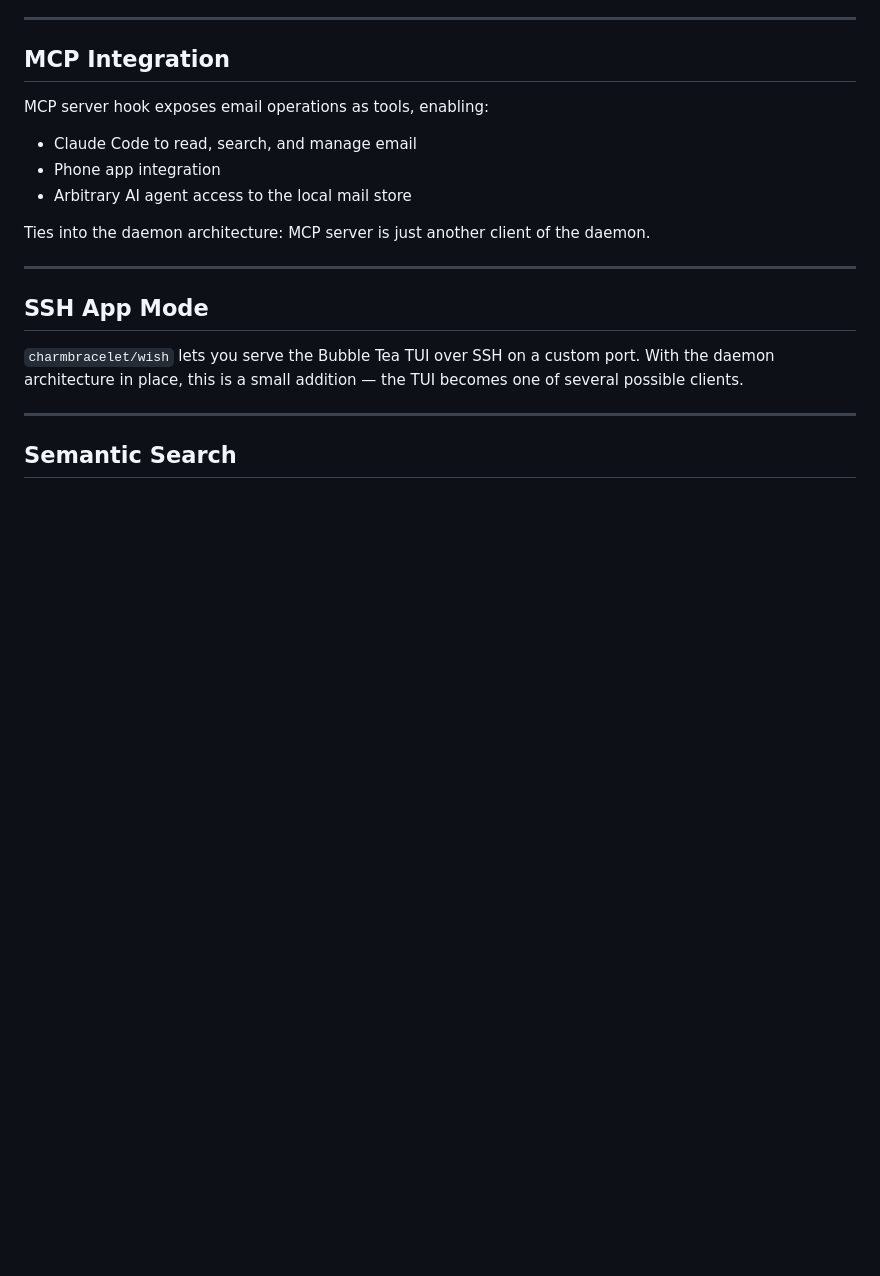
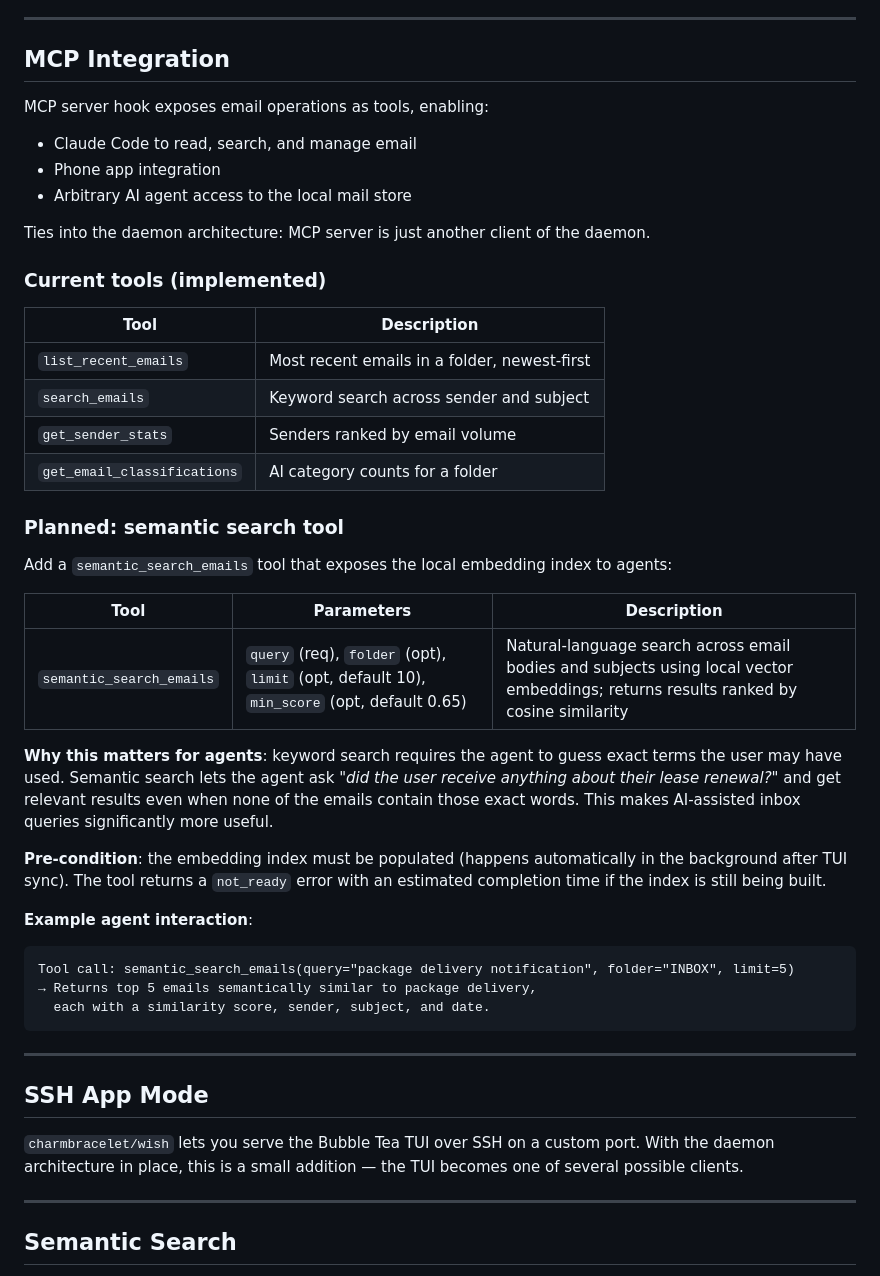
Before and after one commit to herald-email/herald-mail-app, a Markdown page: VISION.md, the part around the change. Drawn GitHub-style; blank space fills up the shorter version.

Commit message:
Expose semantic search via MCP in VISION.md
Adds semantic_search_emails tool to the MCP Integration section with
parameter spec, motivation (agents benefit from meaning-based search
more than keyword guessing), pre-condition on index readiness, and
a concrete example interaction. Also documents the four existing tools
in a reference table for completeness.

Co-Authored-By: Claude Sonnet 4.6 <noreply@anthropic.com>

````diff
--- a/VISION.md
+++ b/VISION.md
@@ -178,6 +178,34 @@ MCP server hook exposes email operations as tools, enabling:
 
 Ties into the daemon architecture: MCP server is just another client of the daemon.
 
+### Current tools (implemented)
+
+| Tool | Description |
+|------|-------------|
+| `list_recent_emails` | Most recent emails in a folder, newest-first |
+| `search_emails` | Keyword search across sender and subject |
+| `get_sender_stats` | Senders ranked by email volume |
+| `get_email_classifications` | AI category counts for a folder |
+
+### Planned: semantic search tool
+
+Add a `semantic_search_emails` tool that exposes the local embedding index to agents:
+
+| Tool | Parameters | Description |
+|------|-----------|-------------|
+| `semantic_search_emails` | `query` (req), `folder` (opt), `limit` (opt, default 10), `min_score` (opt, default 0.65) | Natural-language search across email bodies and subjects using local vector embeddings; returns results ranked by cosine similarity |
+
+**Why this matters for agents**: keyword search requires the agent to guess exact terms the user may have used. Semantic search lets the agent ask *"did the user receive anything about their lease renewal?"* and get relevant results even when none of the emails contain those exact words. This makes AI-assisted inbox queries significantly more useful.
+
+**Pre-condition**: the embedding index must be populated (happens automatically in the background after TUI sync). The tool returns a `not_ready` error with an estimated completion time if the index is still being built.
+
+**Example agent interaction**:
+```
+Tool call: semantic_search_emails(query="package delivery notification", folder="INBOX", limit=5)
+→ Returns top 5 emails semantically similar to package delivery,
+  each with a similarity score, sender, subject, and date.
+```
+
 ---
 
 ## SSH App Mode
````
